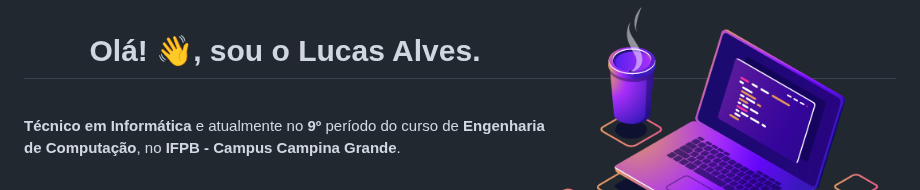
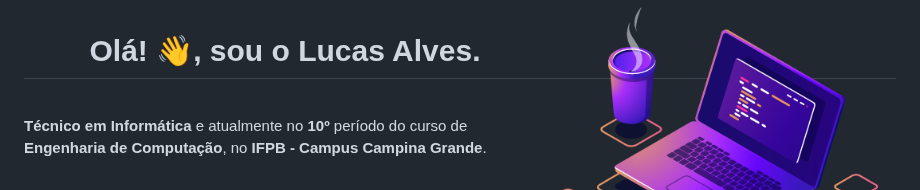
Before and after one commit to lucasfdelis/lucasfdelis, a Markdown page: README.md, the part around the change. Drawn GitHub-style.

```diff
--- a/README.md
+++ b/README.md
@@ -4,7 +4,7 @@
 
 <br>
 
-<p align="left"><strong>Técnico em Informática</strong> e atualmente no <strong>9º</strong> período do curso de <strong>Engenharia de Computação</strong>, no <strong>IFPB - Campus Campina Grande</strong>.
+<p align="left"><strong>Técnico em Informática</strong> e atualmente no <strong>10º</strong> período do curso de <strong>Engenharia de Computação</strong>, no <strong>IFPB - Campus Campina Grande</strong>.
 
 <br>
 
```
